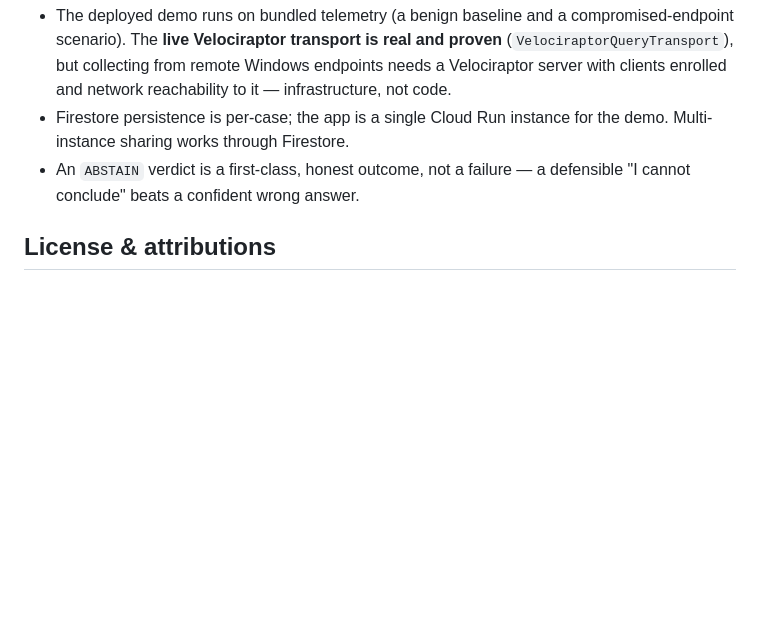
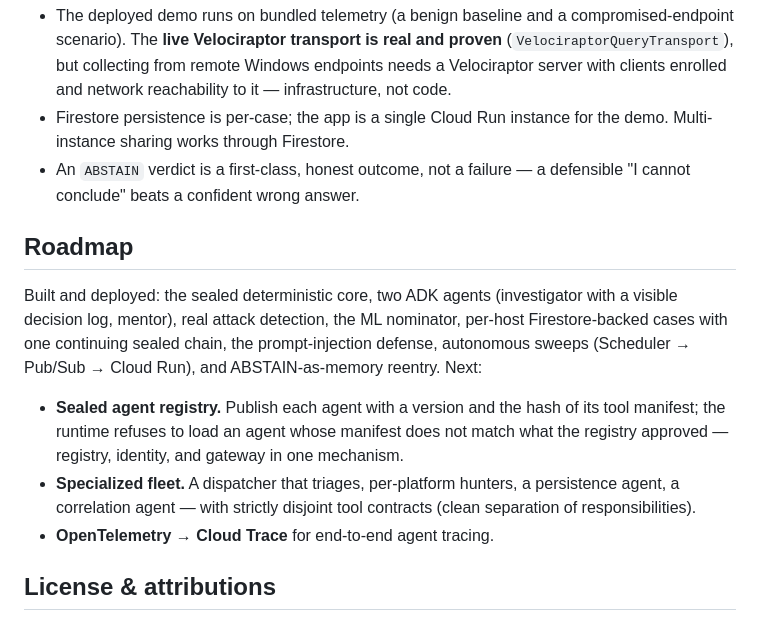
Before and after one commit to annatchijova/annaconda, a Markdown page: README.md, the part around the change. Drawn GitHub-style; blank space fills up the shorter version.

Commit message:
Document the agent roadmap (registry, fleet, OTel) in README
Co-Authored-By: Claude Fable 5 <noreply@anthropic.com>

```diff
--- a/README.md
+++ b/README.md
@@ -173,6 +173,23 @@ floats, no black-box dependencies in any sealed value.
 - An `ABSTAIN` verdict is a first-class, honest outcome, not a failure — a
   defensible "I cannot conclude" beats a confident wrong answer.
 
+## Roadmap
+
+Built and deployed: the sealed deterministic core, two ADK agents (investigator
+with a visible decision log, mentor), real attack detection, the ML nominator,
+per-host Firestore-backed cases with one continuing sealed chain, the
+prompt-injection defense, autonomous sweeps (Scheduler → Pub/Sub → Cloud Run),
+and ABSTAIN-as-memory reentry. Next:
+
+- **Sealed agent registry.** Publish each agent with a version and the hash of
+  its tool manifest; the runtime refuses to load an agent whose manifest does
+  not match what the registry approved — registry, identity, and gateway in one
+  mechanism.
+- **Specialized fleet.** A dispatcher that triages, per-platform hunters, a
+  persistence agent, a correlation agent — with strictly disjoint tool contracts
+  (clean separation of responsibilities).
+- **OpenTelemetry → Cloud Trace** for end-to-end agent tracing.
+
 ## License & attributions
 
 Apache-2.0 — open source not because the hackathon requires it (it doesn't), but
```
